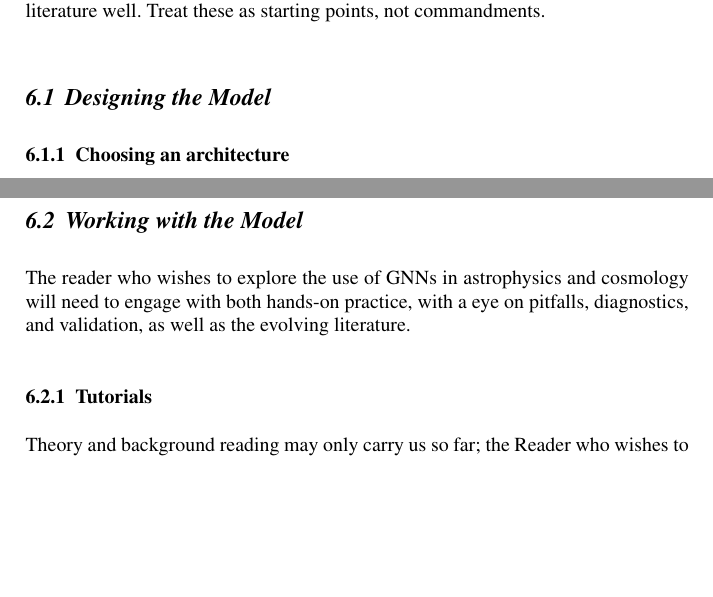
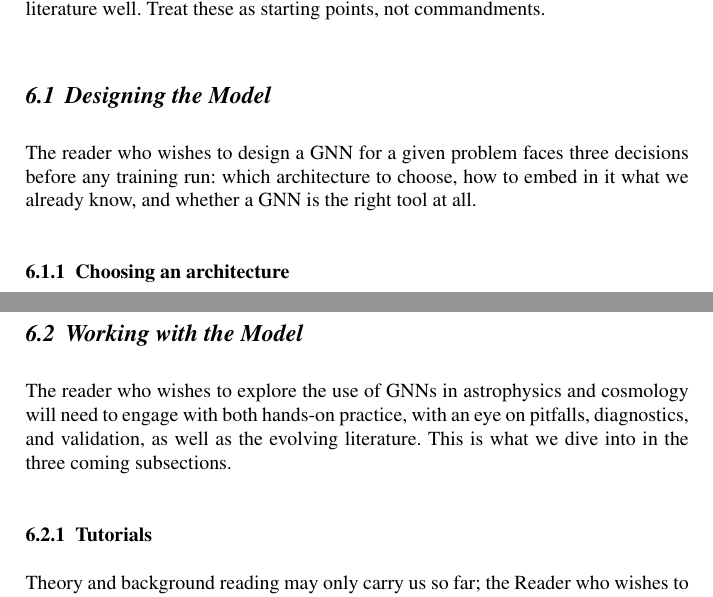
Before and after one commit to astrockragh/GNN_astro_review, a LaTeX thesis (main.tex): two parts of pages 33 and 38 of 57, joined at a grey line, cut so that both start at the same text, the shorter picture padded with empty space. Compiled offline with pdfLaTeX.

Commit message:
Update on Overleaf.

```diff
--- a/main.tex
+++ b/main.tex
@@ -566,7 +566,7 @@ Successfully applying machine learning is not an exact science: it is closer to
 
 \subsection{Designing the Model}
 
-% Some text here
+The reader who wishes to design a GNN for a given problem faces three decisions before any training run: which architecture to choose, how to embed in it what we already know, and whether a GNN is the right tool at all.
 
 \subsubsection{Choosing an architecture}
 \label{subsec:bp-choose}
@@ -619,7 +619,7 @@ The graph framing may also be used without the GNN. In \S \ref{subsec:app-stella
 \subsection{Working with the Model}
 \label{sec:tutorials}
 
-The reader who wishes to explore the use of GNNs in astrophysics and cosmology will need to engage with both hands-on practice, with a eye on pitfalls, diagnostics, and validation, as well as the evolving literature.
+The reader who wishes to explore the use of GNNs in astrophysics and cosmology will need to engage with both hands-on practice, with an eye on pitfalls, diagnostics, and validation, as well as the evolving literature. This is what we dive into in the three coming subsections.
 
 \subsubsection{Tutorials}
 \label{subsec:tutorials}
```
